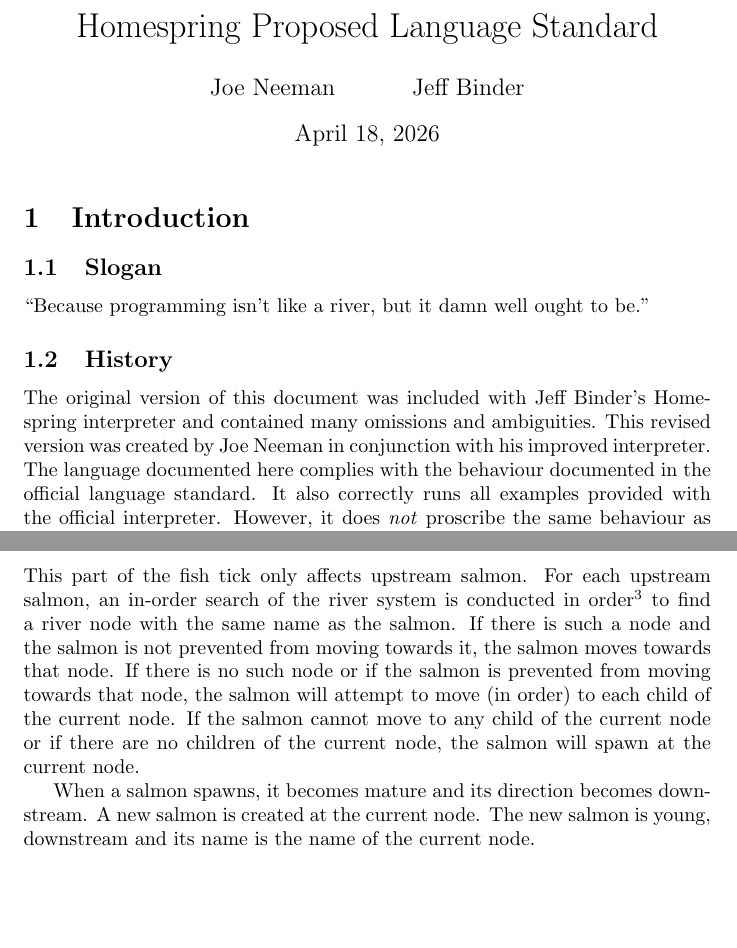
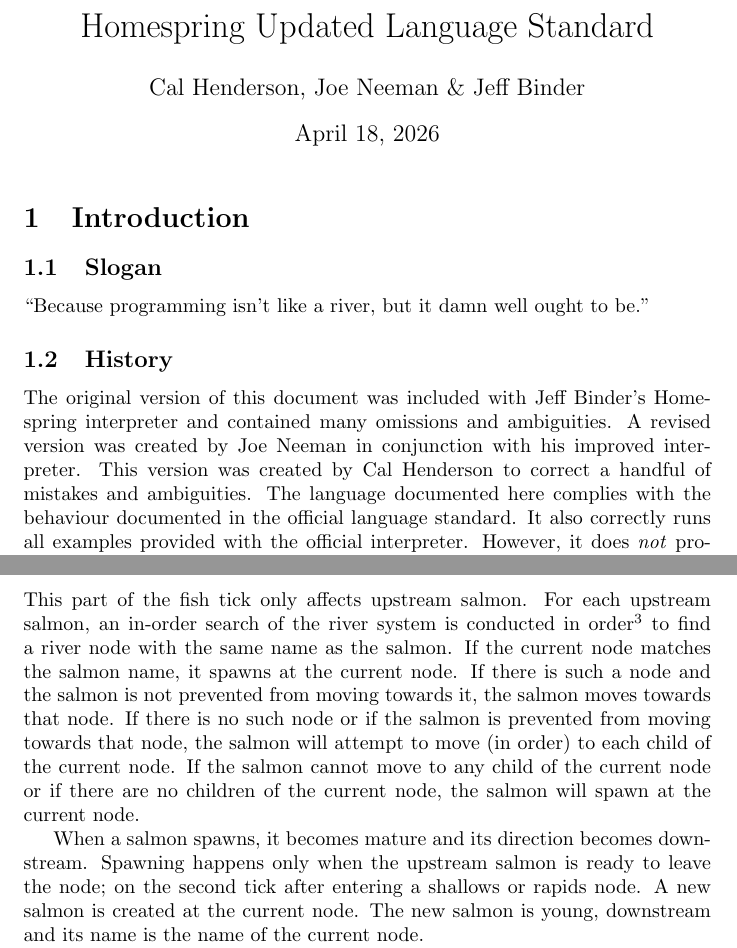
Before and after one commit to iamcal/homespring.js, a LaTeX document (docs/hs.tex): two parts of pages 1 and 6 of 15 before the commit and two parts of pages 1 and 6 of 16 after it, joined at a grey line, cut so that both start at the same text, the shorter picture padded with empty space. Compiled offline with pdfLaTeX.

Commit message:
applied most needed patches, except some related to token generation/parsing

```diff
--- a/docs/hs.tex
+++ b/docs/hs.tex
@@ -1,7 +1,7 @@
 \documentclass[10pt]{article}
 
-\title{Homespring Proposed Language Standard}
-\author{Joe Neeman \and Jeff Binder}
+\title{Homespring Updated Language Standard}
+\author{Cal Henderson, Joe Neeman \& Jeff Binder}
 
 \begin{document}
 
@@ -14,27 +14,37 @@
 ``Because programming isn't like a river, but it damn well ought to be.''
 
 \subsection{History}
-The original version of this document was included with Jeff Binder's Homespring interpreter and contained many
-omissions and ambiguities. This revised version was created by Joe Neeman in conjunction with his improved interpreter.
-The language documented here complies with the behaviour documented in the official language standard. It also
-correctly runs all examples provided with the official interpreter. However, it does \emph{not} proscribe the same
-behaviour as the official interpreter in every case. That is, the documented behaviour of this standard does not comply
-with the undocumented behaviour of the official interpreter except to the extent that it was necessary in order for
-the official examples to work.
+The original version of this document was included with Jeff Binder's Homespring interpreter and contained many omissions and ambiguities.
+A revised version was created by Joe Neeman in conjunction with his improved interpreter.
+This version was created by Cal Henderson to correct a handful of mistakes and ambiguities.
+The language documented here complies with the behaviour documented in the official language standard.
+It also correctly runs all examples provided with the official interpreter.
+However, it does \emph{not} proscribe the same behaviour as the official interpreter in every case.
+That is, the documented behaviour of this standard does not comply with the undocumented behaviour of the official interpreter
+except to the extent that it was necessary in order for the official examples to work.
 
 A Homespring interpreter that matches this documentation is included with this document.
 
 \subsection{Motivation}
 
-One of the problems with current programming languages is that they're too abstract. Although they frequently use metaphors to explain their concepts to users, these metaphors do not hold up very well in the long run. Enter Homespring, or Hatchery Oblivion through Marshy Energy from Snowmelt Powers Rapids Insulated but Not Great. It is also sometimes referred to as HOtMEfSPRIbNG.
+One of the problems with current programming languages is that they're too abstract.
+Although they frequently use metaphors to explain their concepts to users, these metaphors do not hold up very well in the long run.
+Enter Homespring, or Hatchery Oblivion through Marshy Energy from Snowmelt Powers Rapids Insulated but Not Great.
+It is also sometimes referred to as HOtMEfSPRIbNG.
 
 \subsubsection{Revolution Information}
 
-So what we have here is a new programming paradigm: Metaphor Oriented Programming, or MOP. MOP languages are built around a unified metaphor, and stick rigorously to its real-world properties and limits. This allows languages to be created that are both high-level and simple, offering exciting new abstractions and ideas that are familiar as they are powerful. As such, Homespring disposes of outmoded concepts such as classes, sequential execution, evaluation, assignment, binding, variables, numbers, and calculations.
+So what we have here is a new programming paradigm: Metaphor Oriented Programming, or MOP.
+MOP languages are built around a unified metaphor, and stick rigorously to its real-world properties and limits.
+This allows languages to be created that are both high-level and simple, offering exciting new abstractions and ideas that are familiar as they are powerful.
+As such, Homespring disposes of outmoded concepts such as classes, sequential execution, evaluation, assignment, binding, variables, numbers, and calculations.
 
 \subsubsection{Consequences of Failure to Learn}
 
-The Homespring language is the archetype of MOP, and it shows off all aspects of this revolutionary new concept. Learn it now or be left behind! Your current favourite language stands no chance! Now it is time to learn HOtMEfSPRIbNG, your next favourite language!
+The Homespring language is the archetype of MOP, and it shows off all aspects of this revolutionary new concept.
+Learn it now or be left behind!
+Your current favourite language stands no chance!
+Now it is time to learn HOtMEfSPRIbNG, your next favourite language!
 
 \section{Lexical Structure}
 
@@ -197,13 +217,15 @@ This tick propagates in a pre-order fashion.
 \subsubsection{Fish tick up}
 
 This part of the fish tick only affects upstream salmon. For each upstream salmon, an in-order search of the river system
-is conducted in order\footnote{heh heh. Sorry.} to find a river node with the same name as the salmon. If there is such
-a node and the salmon is not prevented from moving towards it, the salmon moves towards that node. If there is no such node
-or if the salmon is prevented from moving towards that node, the salmon will attempt to move (in order) to each child of
-the current node. If the salmon cannot move to any child of the current node or if there are no children of the current
-node, the salmon will spawn at the current node.
+is conducted in order\footnote{heh heh. Sorry.} to find a river node with the same name as the salmon.
+If the current node matches the salmon name, it spawns at the current node.
+If there is such a node and the salmon is not prevented from moving towards it, the salmon moves towards that node.
+If there is no such node or if the salmon is prevented from moving towards that node, the salmon will attempt to move (in order) to each child of the current node.
+If the salmon cannot move to any child of the current node or if there are no children of the current node, the salmon will spawn at the current node.
 
-When a salmon spawns, it becomes mature and its direction becomes downstream. A new salmon is created at the current node.
+When a salmon spawns, it becomes mature and its direction becomes downstream.
+Spawning happens only when the upstream salmon is ready to leave the node; on the second tick after entering a shallows or rapids node.
+A new salmon is created at the current node.
 The new salmon is young, downstream and its name is the name of the current node.
 
 This tick propagates in a post-order fashion.
```
Also changed, not shown: docs/Homespring-Updated-Language-Standard.pdf, docs/hs.tex (46 more changed lines).
